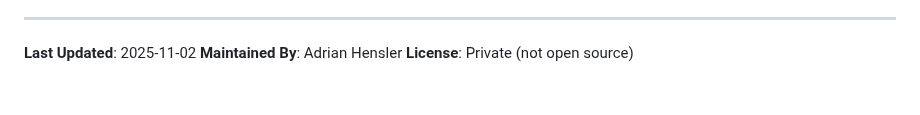
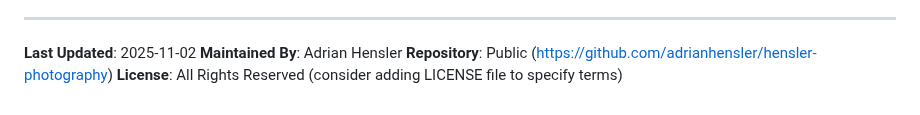
Before and after one commit to adrianhensler/hensler-photography, a Markdown page: ARCHITECTURE.md, the part around the change. Rendered like a GitHub page.

Commit message:
Make repository public and update documentation
- Changed repository visibility to public on GitHub
- Enabled branch protection rules:
  * Require 1 PR review before merging
  * Enforce for admins
  * Block force pushes and deletions
  * Require conversation resolution
- Updated ARCHITECTURE.md license section:
  * Changed from "Private (not open source)" to "Public"
  * Added GitHub repository URL
  * Set license to "All Rights Reserved" with note to add LICENSE file
  * Recommends choosing explicit license (MIT, Apache 2.0, etc.)

Benefits of going public:
- Free branch protection (was $4/mo on private repos)
- Transparent development process
- Easy collaboration and issue tracking
- No sensitive data in repository (confirmed via security audit)

🤖 Generated with [Claude Code](https://claude.com/claude-code)

Co-Authored-By: Claude <noreply@anthropic.com>

```diff
--- a/ARCHITECTURE.md
+++ b/ARCHITECTURE.md
@@ -1278,4 +1278,5 @@ See **CHANGELOG.md** for detailed version history and release notes.
 
 **Last Updated**: 2025-11-02
 **Maintained By**: Adrian Hensler
-**License**: Private (not open source)
+**Repository**: Public (https://github.com/adrianhensler/hensler-photography)
+**License**: All Rights Reserved (consider adding LICENSE file to specify terms)
```
